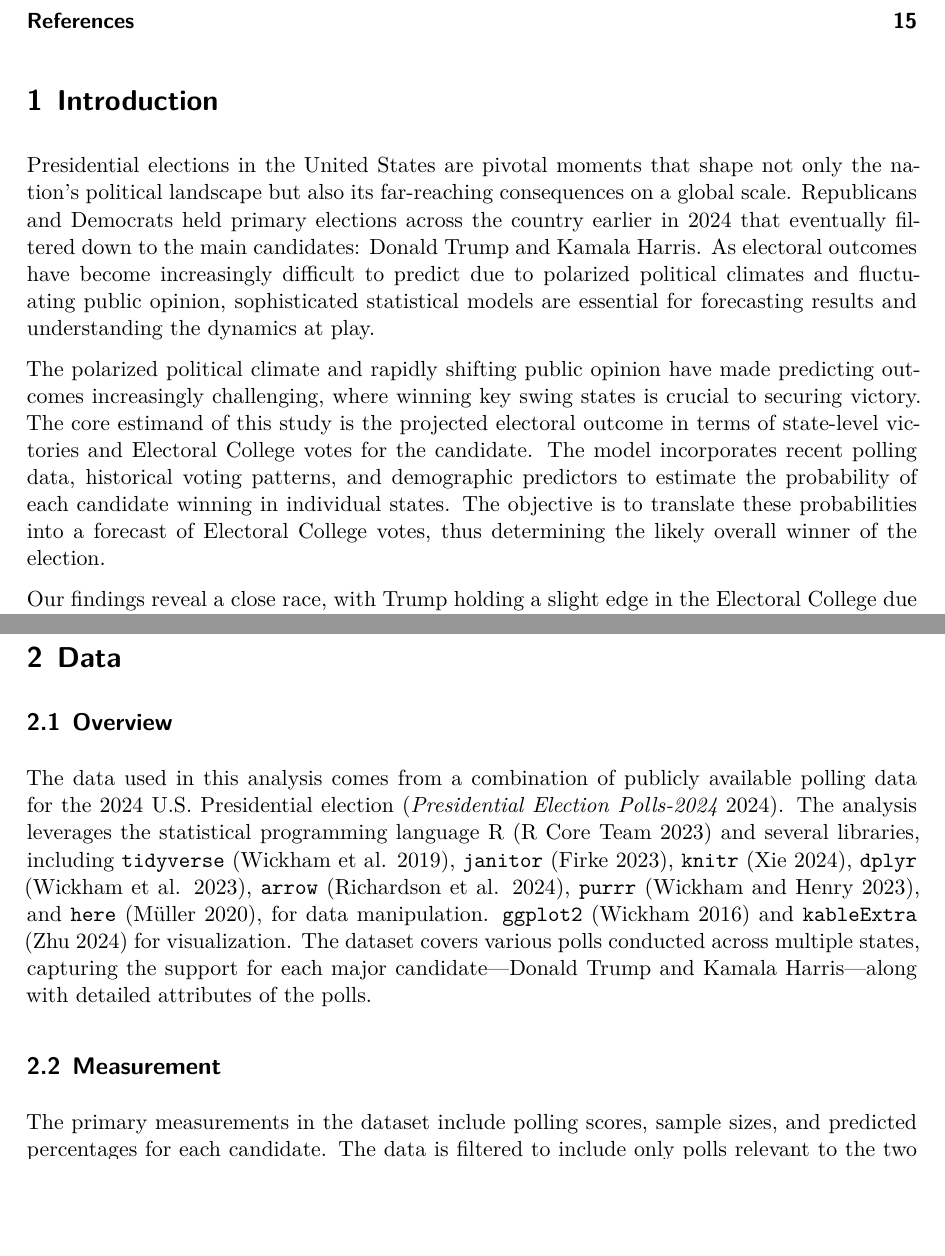
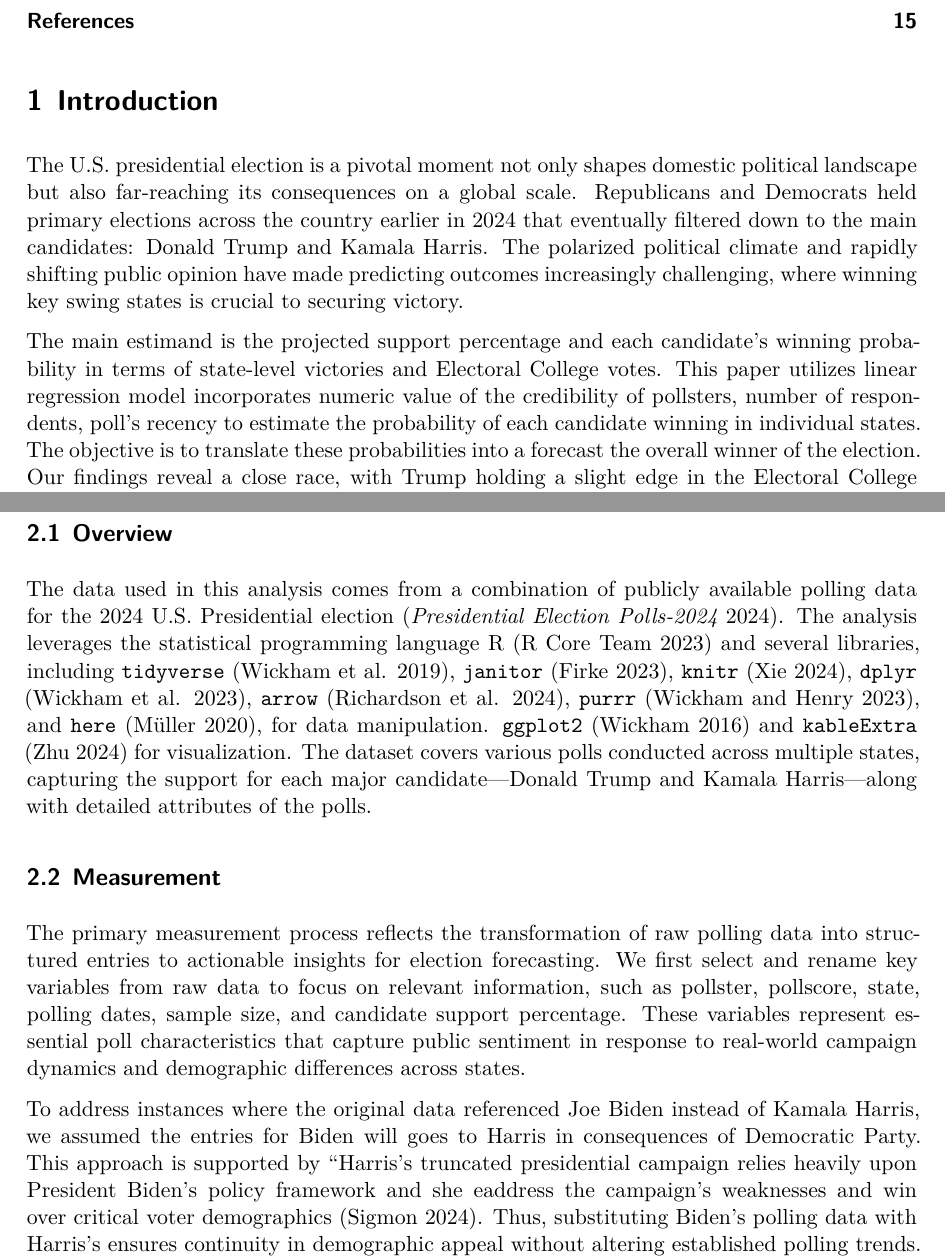
Before and after one commit to eeeee-cmd/US_Election, a Quarto document (paper/paper.qmd): two parts of pages 2 and 3 of 15, joined at a grey line, cut so that both start at the same text, the shorter picture padded with empty space. The pictures show the output file paper/paper.pdf that the author committed with the source.

Commit message:
Add files via upload

```diff
--- a/paper/paper.qmd
+++ b/paper/paper.qmd
@@ -45,7 +45,7 @@ library(kableExtra)
 
 # Introduction
 
-Presidential elections in the United States are pivotal moments that shape not only the nation’s political landscape but also its far-reaching consequences on a global scale. Republicans and Democrats held primary elections across the country earlier in 2024 that eventually filtered down to the main candidates: Donald Trump and Kamala Harris. As electoral outcomes have become increasingly difficult to predict due to polarized political climates and fluctuating public opinion, sophisticated statistical models are essential for forecasting results and understanding the dynamics at play.
+The U.S. presidential election is a pivotal moment not only shapes domestic political landscape but also far-reaching its consequences on a global scale. Republicans and Democrats held primary elections across the country earlier in 2024 that eventually filtered down to the main candidates: Donald Trump and Kamala Harris. The polarized political climate and rapidly shifting public opinion have made predicting outcomes increasingly challenging, where winning key swing states is crucial to securing victory.
 
-The polarized political climate and rapidly shifting public opinion have made predicting outcomes increasingly challenging, where winning key swing states is crucial to securing victory. The core estimand of this study is the projected electoral outcome in terms of state-level victories and Electoral College votes for the candidate. The model incorporates recent polling data, historical voting patterns, and demographic predictors to estimate the probability of each candidate winning in individual states. The objective is to translate these probabilities into a forecast of Electoral College votes, thus determining the likely overall winner of the election.
+The main estimand is the projected support percentage and each candidate's winning probability in terms of state-level victories and Electoral College votes. This paper utilizes linear regression model incorporates numeric value of the credibility of pollsters, number of respondents, poll's recency to estimate the probability of each candidate winning in individual states. The objective is to translate these probabilities into a forecast the overall winner of the election. Our findings reveal a close race, with Trump holding a slight edge in the Electoral College due to projected victories in key swing states, despite Harris maintaining a lead in national popular vote estimates.
 
@@ -61,7 +61,9 @@ The data used in this analysis comes from a combination of publicly available po
 
 ## Measurement
 
-The primary measurements in the dataset include polling scores, sample sizes, and predicted percentages for each candidate. The data is filtered to include only polls relevant to the two primary candidates，Trump and Harris, and features like PollRecency were constructed to weigh recent polls higher. The data was cleaned by removing irrelevant or incomplete observations, and new variables were constructed where necessary.
+The primary measurement process reflects the transformation of raw polling data into structured entries to actionable insights for election forecasting. We first select and rename key variables from raw data to focus on relevant information, such as pollster, pollscore, state, polling dates, sample size, and candidate support percentage. These variables represent essential poll characteristics that capture public sentiment in response to real-world campaign dynamics and demographic differences across states.
+
+To address instances where the original data referenced Joe Biden instead of Kamala Harris, we assumed the entries for Biden will goes to Harris in consequences of Democratic Party. This approach is supported by "Harris’s truncated presidential campaign relies heavily upon President Biden’s policy framework and she eaddress the campaign’s weaknesses and win over critical voter demographics [@RealInstitutoElcano]. Thus, substituting Biden’s polling data with Harris’s ensures continuity in demographic appeal without altering established polling trends. Then we filter to include only polls relevant to the two candidates，Trump and Harris, and features like PollRecency were constructed to weigh recent polls higher. The data was cleaned by removing irrelevant or incomplete observations, and new variables were constructed where necessary.
 
 ## Outcome Variables
 
```
Also changed, not shown: paper/paper.pdf, paper/paper.qmd (8 more changed lines).
